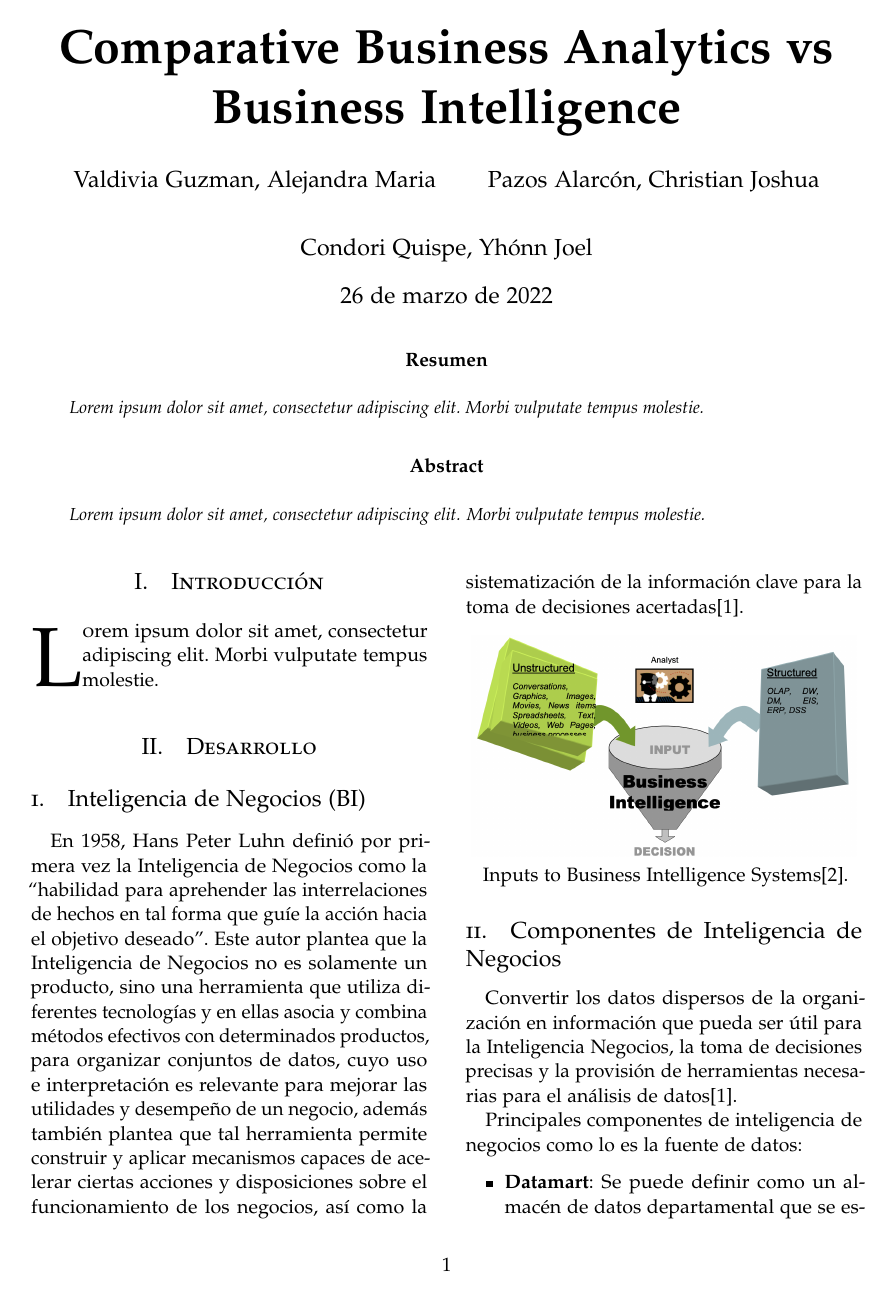
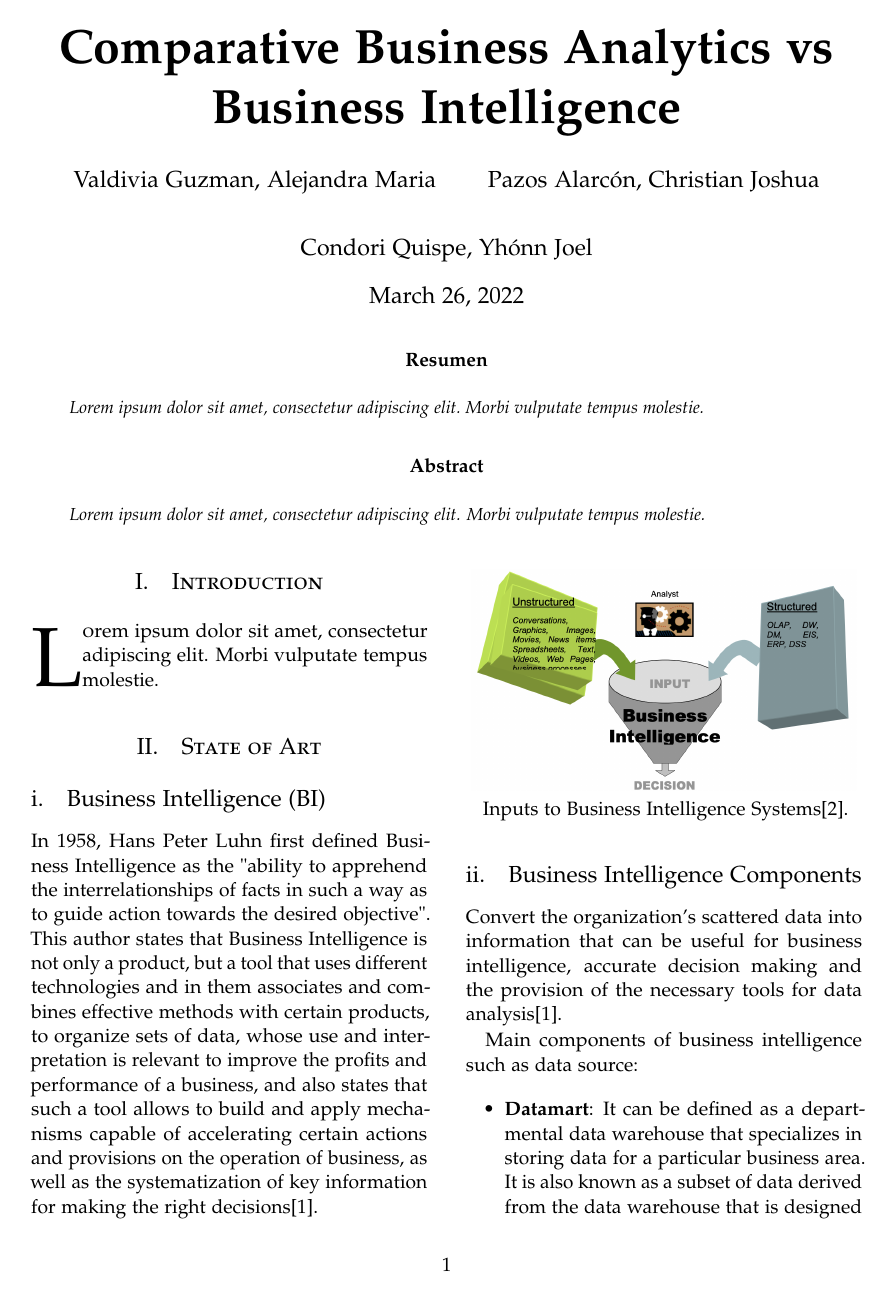
Before and after one commit to YhonnCQ/business-analytics-vs-business-intelligence, a LaTeX paper (article.tex): page 1 of 2. Compiled offline with pdfLaTeX.

Commit message:
Translated into English

```diff
--- a/article.tex
+++ b/article.tex
@@ -8,7 +8,7 @@
 \usepackage{microtype}
 
 
-\usepackage[english,spanish]{babel}
+\usepackage[spanish,english]{babel}
 
 
 \usepackage[hmarginratio=1:1,top=32mm,columnsep=20pt]{geometry}
@@ -87,7 +88,7 @@ Lorem ipsum dolor sit amet, consectetur adipiscing elit. Morbi vulputate tempus
 %	INTRODUCCION
 %----------------------------------------------------------------------------------------
 
-\section{Introducción}
+\section{Introduction}
 
 \lettrine[nindent=0em,lines=3]{L}orem ipsum dolor sit amet, consectetur adipiscing elit.
 Morbi vulputate tempus molestie.
@@ -96,30 +97,30 @@ Morbi vulputate tempus molestie.
 %	DESARROLLO
 %----------------------------------------------------------------------------------------
 
-\section{Desarrollo}
+\section{State of Art}
 
-\subsection{Inteligencia de Negocios (BI)}
+\subsection{Business Intelligence (BI)}
 
-En 1958, Hans Peter Luhn definió por primera vez la Inteligencia de Negocios como la “habilidad para
-aprehender las interrelaciones de hechos en tal forma que guíe la acción hacia el objetivo deseado”.
-Este autor plantea que la Inteligencia de Negocios no es solamente un producto, sino una herramienta
-que utiliza diferentes tecnologías y en ellas asocia y combina métodos efectivos con determinados
-productos, para organizar conjuntos de datos, cuyo uso e interpretación es relevante para mejorar las
-utilidades y desempeño de un negocio, además también plantea que tal herramienta permite construir
-y aplicar mecanismos capaces de acelerar ciertas acciones y disposiciones sobre el funcionamiento de
-los negocios, así como la sistematización de la información clave para la toma de decisiones acertadas\cite{bimurillo2013}.
+In 1958, Hans Peter Luhn first defined Business Intelligence as the "ability to apprehend the interrelationships
+of facts in such a way as to guide action towards the desired objective". This author states that Business Intelligence
+is not only a product, but a tool that uses different technologies and in them associates and combines effective methods
+with certain products, to organize sets of data, whose use and interpretation is relevant to improve the profits and
+performance of a business, and also states that such a tool allows to build and apply mechanisms capable of accelerating
+certain actions and provisions on the operation of business, as well as the systematization of key information for making
+the right decisions\cite{bimurillo2013}.
 
 \begin{center}
 	\includegraphics[width=7cm]{./images/business-intelligence}
 	Inputs to Business Intelligence Systems\cite{negash2008business}.
 \end{center}
 
-\subsection{Componentes de Inteligencia de Negocios}
+\subsection{Business Intelligence Components}
 
-Convertir los datos dispersos de la organización en información que pueda ser útil para la Inteligencia
-Negocios, la toma de decisiones precisas y la provisión de herramientas necesarias para el análisis de datos\cite{bimurillo2013}.
+Convert the organization's scattered data into information that can be useful for business intelligence, accurate decision
+making and the provision of the necessary tools for data analysis\cite{bimurillo2013}.
 
-Principales componentes de inteligencia de negocios como lo es la fuente de datos:
+Main components of business intelligence such as data source:
 \begin{itemize}
 
-	\item \textbf{Datamart}:  Se puede definir como un almacén de datos departamental que se especializa en
+	\item \textbf{Datamart}: It can be defined as a departmental data warehouse that specializes in storing data for a particular
+	business area. It is also known as a subset of data derived from the data warehouse that is designed to support the specific
@@ -129 +128,2 @@ Principales componentes de inteligencia de negocios como lo es la fuente de dato
 
+	\item \textbf{Data warehouse}: Corporate database designed to manage large volumes of data from various sources or
```
Also changed, not shown: article.pdf, article.tex (39 more changed lines).
